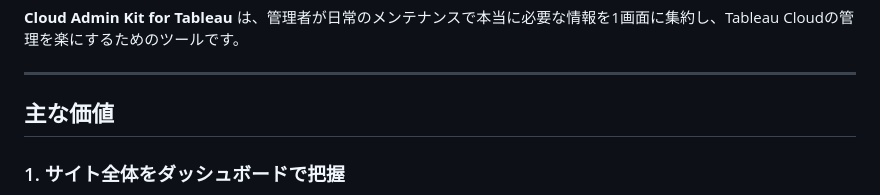
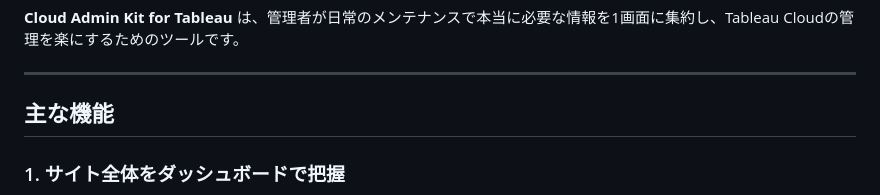
Before and after one commit to brave-data/Cloud_Admin_Kit_for_Tableau, a Markdown page: README_ja.md, the part around the change. Rendered like a GitHub page.

```diff
--- a/README_ja.md
+++ b/README_ja.md
@@ -18,7 +18,7 @@ Tableau Cloud の管理画面は機能ごとに分散しており、「どのデ
 
 ---
 
-## 主な価値
+## 主な機能
 
 ### 1. サイト全体をダッシュボードで把握
 
```
